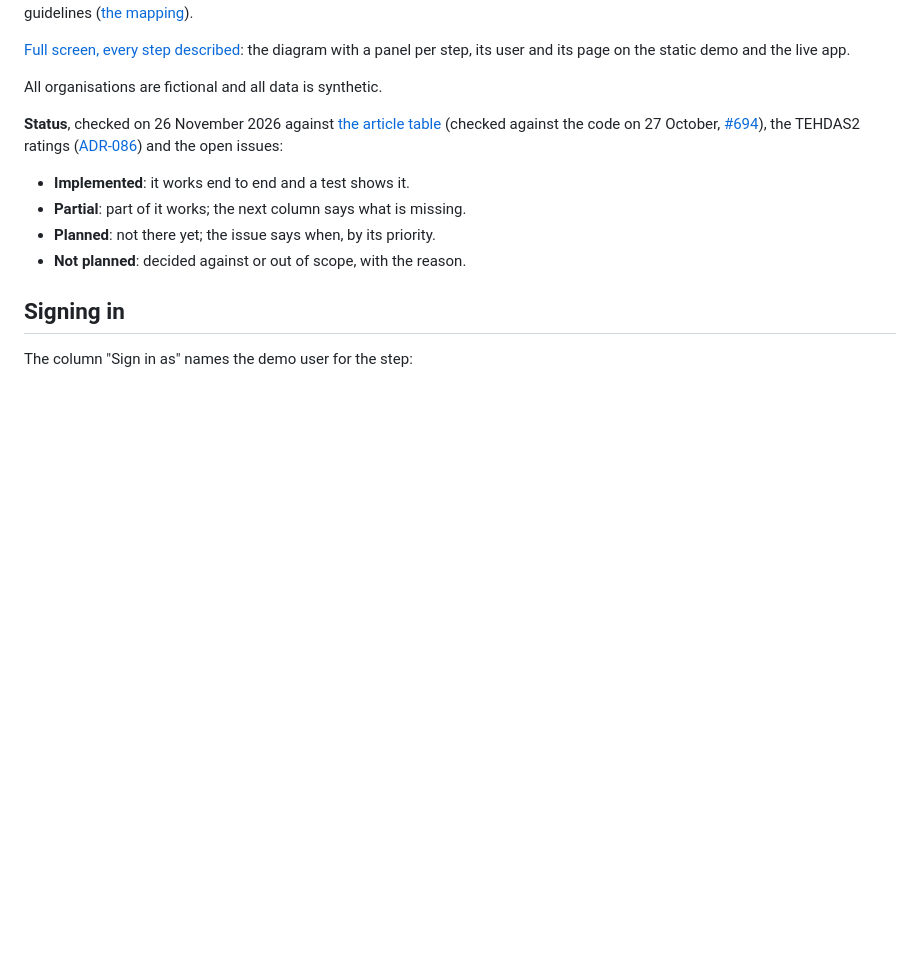
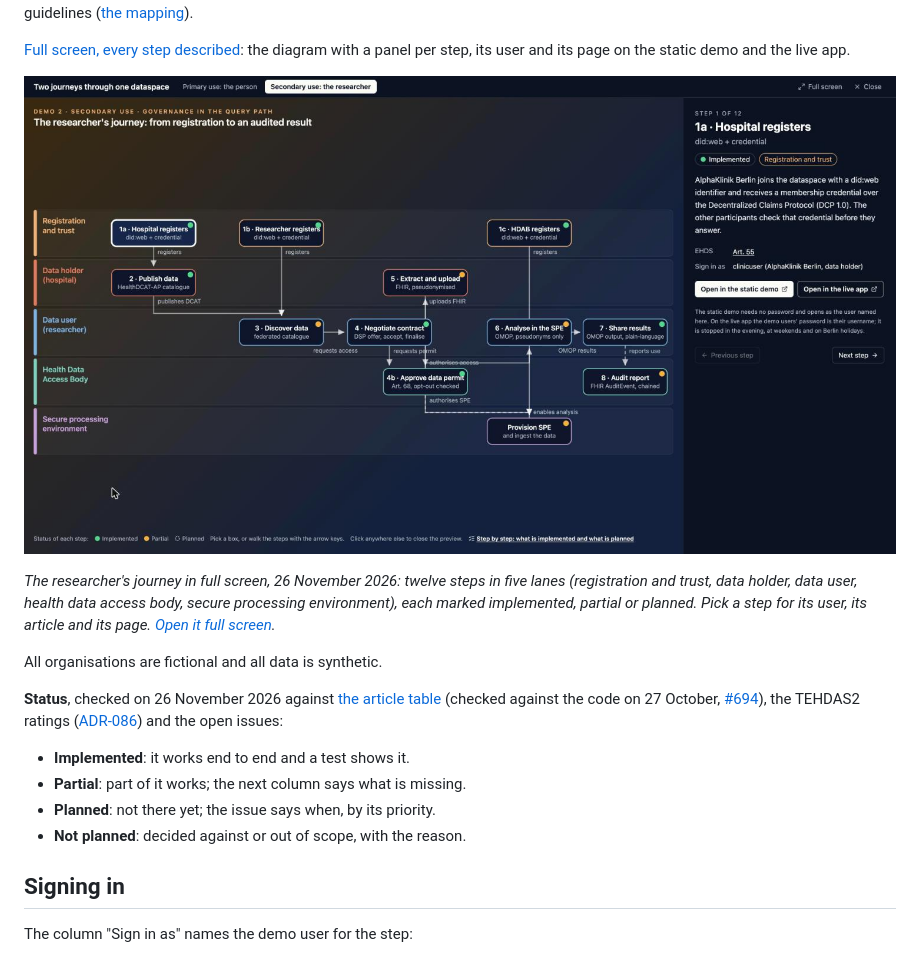
Before and after one commit to ma3u/MinimumViableHealthDataspacev2, a Markdown page: docs/ehds/researcher-journey.md, the part around the change. Drawn GitHub-style; pictures changed too: docs/images/screenshots/researcher-journey-full-screen.jpg (added); blank space fills up the shorter version.

Commit message:
docs(ehds): a screenshot of the full-screen researcher journey, with caption and link

```diff
--- a/docs/ehds/researcher-journey.md
+++ b/docs/ehds/researcher-journey.md
@@ -12,6 +12,10 @@ planned. Where the Regulation leaves the how open, the hub follows the TEHDAS2
 guidelines ([the mapping](tehdas2-mapping.md)).
 
 [Full screen, every step described](https://ma3u.github.io/MinimumViableHealthDataspacev2/journeys?flow=secondary): the diagram with a panel per step, its user and its page on the static demo and the live app.
+
+[![The researcher's journey in full screen: twelve steps in five lanes, from registration to the audit report, each marked implemented, partial or planned](../images/screenshots/researcher-journey-full-screen.jpg)](https://ma3u.github.io/MinimumViableHealthDataspacev2/journeys?flow=secondary)
+
+_The researcher's journey in full screen, 26 November 2026: twelve steps in five lanes (registration and trust, data holder, data user, health data access body, secure processing environment), each marked implemented, partial or planned. Pick a step for its user, its article and its page. [Open it full screen](https://ma3u.github.io/MinimumViableHealthDataspacev2/journeys?flow=secondary)._
 
 All organisations are fictional and all data is synthetic.
 
```
Also changed, not shown: 2 other files.
